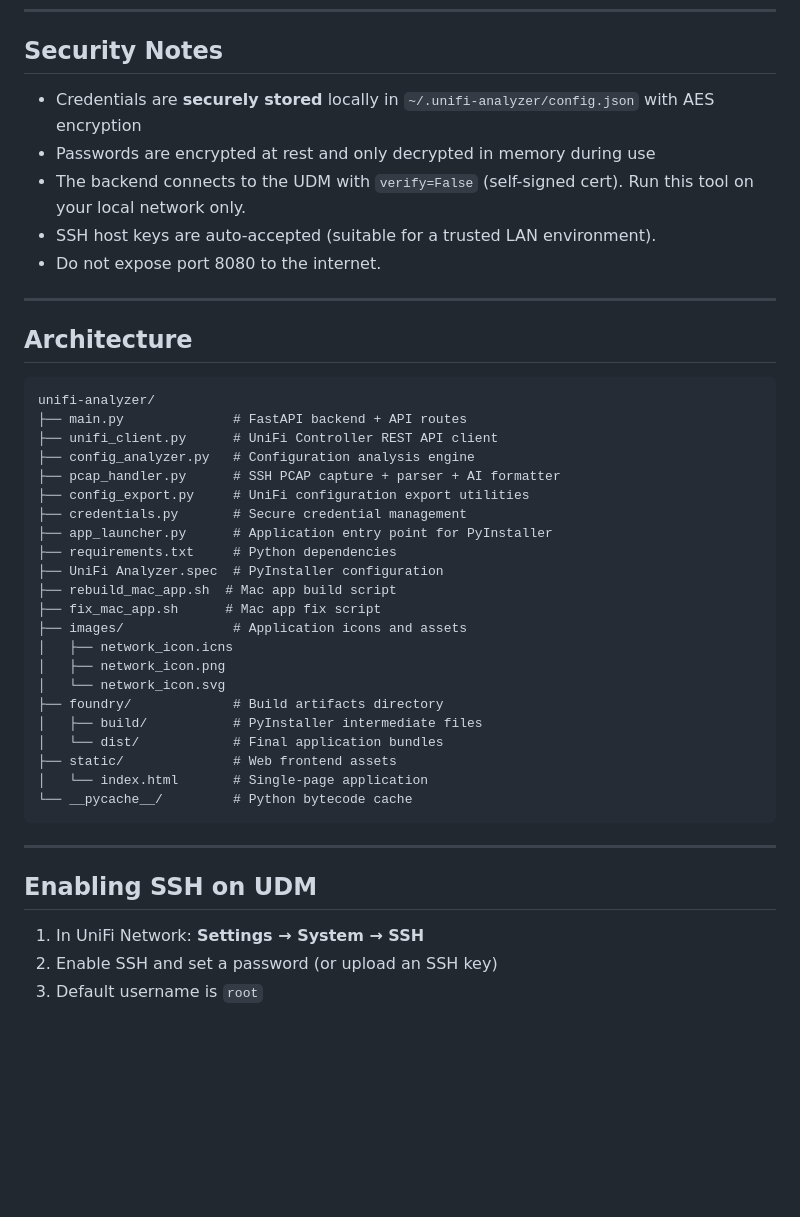
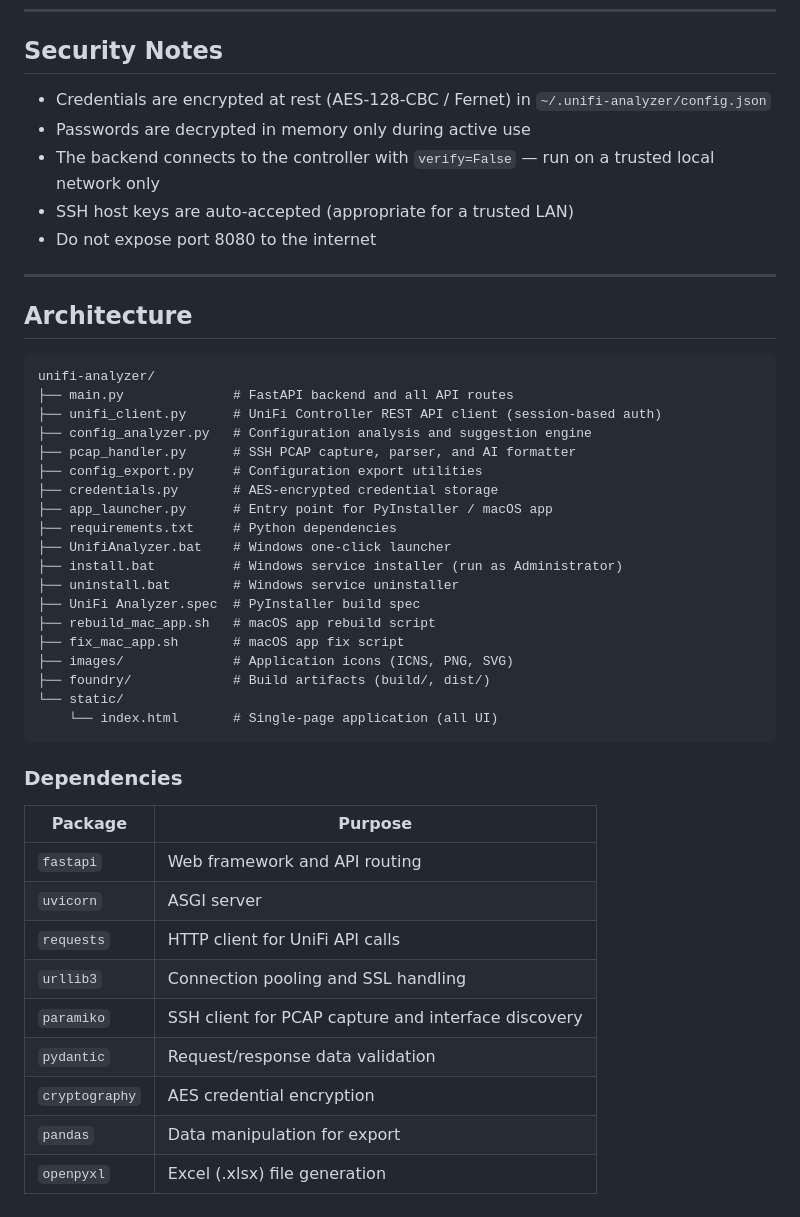
Before and after one commit to Technolitero/unifi-analyzer, a Markdown page: README.md, the part around one of its changes. Drawn GitHub-style; blank space fills up the shorter version.

````diff
--- a/README.md
+++ b/README.md
@@ -222,11 +290,11 @@ Enterprise-grade credential storage and management:
 
 ## Security Notes
 
-- Credentials are **securely stored** locally in `~/.unifi-analyzer/config.json` with AES encryption
-- Passwords are encrypted at rest and only decrypted in memory during use
-- The backend connects to the UDM with `verify=False` (self-signed cert). Run this tool on your local network only.
-- SSH host keys are auto-accepted (suitable for a trusted LAN environment).
-- Do not expose port 8080 to the internet.
+- Credentials are encrypted at rest (AES-128-CBC / Fernet) in `~/.unifi-analyzer/config.json`
+- Passwords are decrypted in memory only during active use
+- The backend connects to the controller with `verify=False` — run on a trusted local network only
+- SSH host keys are auto-accepted (appropriate for a trusted LAN)
+- Do not expose port 8080 to the internet
 
 ---
 
@@ -234,33 +302,36 @@ Enterprise-grade credential storage and management:
 
 ```
 unifi-analyzer/
-├── main.py              # FastAPI backend + API routes
-├── unifi_client.py      # UniFi Controller REST API client
-├── config_analyzer.py   # Configuration analysis engine
-├── pcap_handler.py      # SSH PCAP capture + parser + AI formatter
-├── config_export.py     # UniFi configuration export utilities
-├── credentials.py       # Secure credential management
-├── app_launcher.py      # Application entry point for PyInstaller
+├── main.py              # FastAPI backend and all API routes
+├── unifi_client.py      # UniFi Controller REST API client (session-based auth)
+├── config_analyzer.py   # Configuration analysis and suggestion engine
+├── pcap_handler.py      # SSH PCAP capture, parser, and AI formatter
+├── config_export.py     # Configuration export utilities
+├── credentials.py       # AES-encrypted credential storage
+├── app_launcher.py      # Entry point for PyInstaller / macOS app
 ├── requirements.txt     # Python dependencies
-├── UniFi Analyzer.spec  # PyInstaller configuration
-├── rebuild_mac_app.sh  # Mac app build script
-├── fix_mac_app.sh      # Mac app fix script
-├── images/              # Application icons and assets
-│   ├── network_icon.icns
-│   ├── network_icon.png
-│   └── network_icon.svg
-├── foundry/             # Build artifacts directory
-│   ├── build/           # PyInstaller intermediate files
-│   └── dist/            # Final application bundles
-├── static/              # Web frontend assets
-│   └── index.html       # Single-page application
-└── __pycache__/         # Python bytecode cache
+├── UnifiAnalyzer.bat    # Windows one-click launcher
+├── install.bat          # Windows service installer (run as Administrator)
+├── uninstall.bat        # Windows service uninstaller
+├── UniFi Analyzer.spec  # PyInstaller build spec
+├── rebuild_mac_app.sh   # macOS app rebuild script
+├── fix_mac_app.sh       # macOS app fix script
+├── images/              # Application icons (ICNS, PNG, SVG)
+├── foundry/             # Build artifacts (build/, dist/)
+└── static/
+    └── index.html       # Single-page application (all UI)
 ```
 
----
+### Dependencies
 
-## Enabling SSH on UDM
-
-1. In UniFi Network: **Settings → System → SSH**
-2. Enable SSH and set a password (or upload an SSH key)
-3. Default username is `root`
+| Package | Purpose |
+|---|---|
+| `fastapi` | Web framework and API routing |
+| `uvicorn` | ASGI server |
+| `requests` | HTTP client for UniFi API calls |
+| `urllib3` | Connection pooling and SSL handling |
+| `paramiko` | SSH client for PCAP capture and interface discovery |
+| `pydantic` | Request/response data validation |
+| `cryptography` | AES credential encryption |
+| `pandas` | Data manipulation for export |
+| `openpyxl` | Excel (.xlsx) file generation |
````
Also changed, not shown: other parts of README.md (+220 -152 lines).
